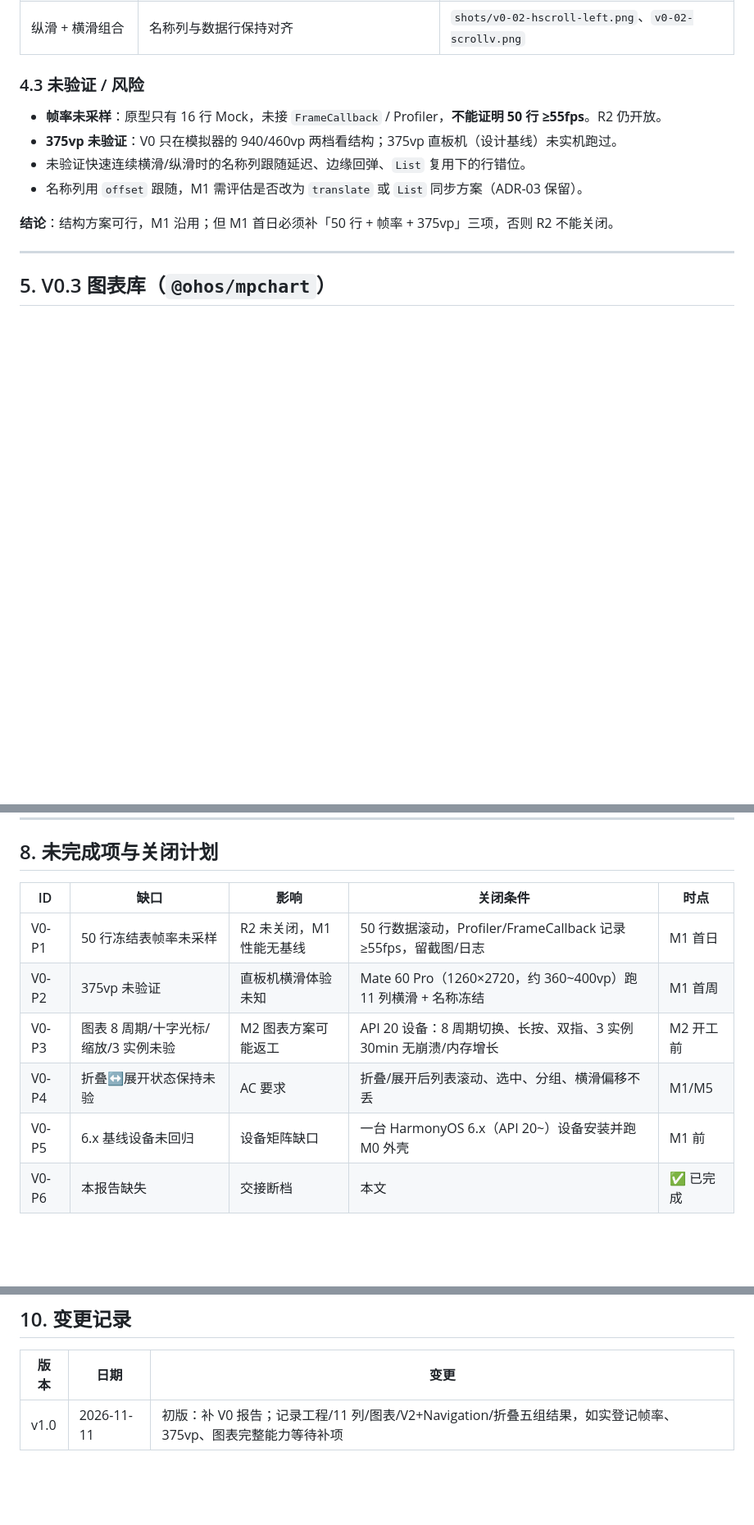
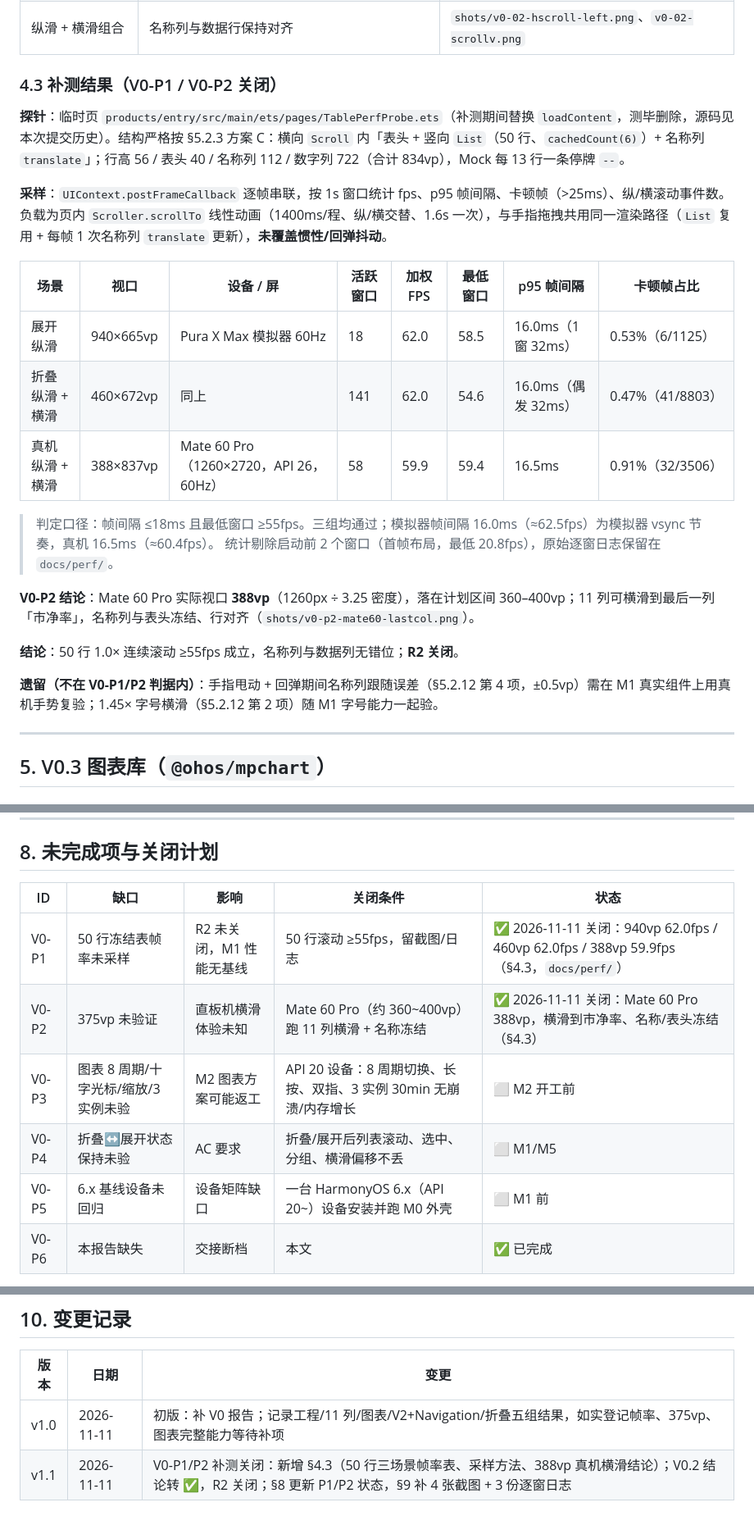
Before and after one commit to AndGirl/AI-hmos-Stock, a Markdown page: docs/v0-spike-report.md, 3 parts joined by grey strips. Shown at 82% size. Drawn GitHub-style; blank space fills up the shorter version.

Commit message:
docs: 关闭 V0-P1/P2（50 行帧率 + 388vp 真机）

```diff
--- a/docs/v0-spike-report.md
+++ b/docs/v0-spike-report.md
@@ -87,14 +87,26 @@ Row
 | 折叠（约 460vp） | 名称列冻结，右侧 10 列可横滑；滑到最右可见「市净率」 | `shots/v0-02-closed.png` |
 | 纵滑 + 横滑组合 | 名称列与数据行保持对齐 | `shots/v0-02-hscroll-left.png`、`v0-02-scrollv.png` |
 
-### 4.3 未验证 / 风险
+### 4.3 补测结果（V0-P1 / V0-P2 关闭）
 
-- **帧率未采样**：原型只有 16 行 Mock，未接 `FrameCallback` / Profiler，**不能证明 50 行 ≥55fps**。R2 仍开放。
-- **375vp 未验证**：V0 只在模拟器的 940/460vp 两档看结构；375vp 直板机（设计基线）未实机跑过。
-- 未验证快速连续横滑/纵滑时的名称列跟随延迟、边缘回弹、`List` 复用下的行错位。
-- 名称列用 `offset` 跟随，M1 需评估是否改为 `translate` 或 `List` 同步方案（ADR-03 保留）。
+**探针**：临时页 `products/entry/src/main/ets/pages/TablePerfProbe.ets`（补测期间替换 `loadContent`，测毕删除，源码见本次提交历史）。结构严格按 §5.2.3 方案 C：横向 `Scroll` 内「表头 + 竖向 `List`（50 行、`cachedCount(6)`）+ 名称列 `translate`」；行高 56 / 表头 40 / 名称列 112 / 数字列 722（合计 834vp），Mock 每 13 行一条停牌 `--`。
 
-**结论**：结构方案可行，M1 沿用；但 M1 首日必须补「50 行 + 帧率 + 375vp」三项，否则 R2 不能关闭。
+**采样**：`UIContext.postFrameCallback` 逐帧串联，按 1s 窗口统计 fps、p95 帧间隔、卡顿帧（>25ms）、纵/横滚动事件数。负载为页内 `Scroller.scrollTo` 线性动画（1400ms/程、纵/横交替、1.6s 一次），与手指拖拽共用同一渲染路径（`List` 复用 + 每帧 1 次名称列 `translate` 更新），**未覆盖惯性/回弹抖动**。
+
+| 场景 | 视口 | 设备 / 屏 | 活跃窗口 | 加权 FPS | 最低窗口 | p95 帧间隔 | 卡顿帧占比 |
+|---|---|---|---|---|---|---|---|
+| 展开纵滑 | 940×665vp | Pura X Max 模拟器 60Hz | 18 | 62.0 | 58.5 | 16.0ms（1 窗 32ms） | 0.53%（6/1125） |
+| 折叠纵滑 + 横滑 | 460×672vp | 同上 | 141 | 62.0 | 54.6 | 16.0ms（偶发 32ms） | 0.47%（41/8803） |
+| 真机纵滑 + 横滑 | 388×837vp | Mate 60 Pro（1260×2720，API 26，60Hz） | 58 | 59.9 | 59.4 | 16.5ms | 0.91%（32/3506） |
+
+> 判定口径：帧间隔 ≤18ms 且最低窗口 ≥55fps。三组均通过；模拟器帧间隔 16.0ms（≈62.5fps）为模拟器 vsync 节奏，真机 16.5ms（≈60.4fps）。
+> 统计剔除启动前 2 个窗口（首帧布局，最低 20.8fps），原始逐窗日志保留在 `docs/perf/`。
+
+**V0-P2 结论**：Mate 60 Pro 实际视口 **388vp**（1260px ÷ 3.25 密度），落在计划区间 360–400vp；11 列可横滑到最后一列「市净率」，名称列与表头冻结、行对齐（`shots/v0-p2-mate60-lastcol.png`）。
+
+**结论**：50 行 1.0× 连续滚动 ≥55fps 成立，名称列与数据列无错位；**R2 关闭**。
+
+**遗留（不在 V0-P1/P2 判据内）**：手指甩动 + 回弹期间名称列跟随误差（§5.2.12 第 4 项，±0.5vp）需在 M1 真实组件上用真机手势复验；1.45× 字号横滑（§5.2.12 第 2 项）随 M1 字号能力一起验。
 
 ---
 
@@ -165,13 +177,13 @@ Row
 
 ## 8. 未完成项与关闭计划
 
-| ID | 缺口 | 影响 | 关闭条件 | 时点 |
+| ID | 缺口 | 影响 | 关闭条件 | 状态 |
 |---|---|---|---|---|
-| V0-P1 | 50 行冻结表帧率未采样 | R2 未关闭，M1 性能无基线 | 50 行数据滚动，Profiler/FrameCallback 记录 ≥55fps，留截图/日志 | M1 首日 |
-| V0-P2 | 375vp 未验证 | 直板机横滑体验未知 | Mate 60 Pro（1260×2720，约 360~400vp）跑 11 列横滑 + 名称冻结 | M1 首周 |
-| V0-P3 | 图表 8 周期/十字光标/缩放/3 实例未验 | M2 图表方案可能返工 | API 20 设备：8 周期切换、长按、双指、3 实例 30min 无崩溃/内存增长 | M2 开工前 |
-| V0-P4 | 折叠↔展开状态保持未验 | AC 要求 | 折叠/展开后列表滚动、选中、分组、横滑偏移不丢 | M1/M5 |
-| V0-P5 | 6.x 基线设备未回归 | 设备矩阵缺口 | 一台 HarmonyOS 6.x（API 20~）设备安装并跑 M0 外壳 | M1 前 |
+| V0-P1 | 50 行冻结表帧率未采样 | R2 未关闭，M1 性能无基线 | 50 行滚动 ≥55fps，留截图/日志 | ✅ 2026-11-11 关闭：940vp 62.0fps / 460vp 62.0fps / 388vp 59.9fps（§4.3，`docs/perf/`） |
+| V0-P2 | 375vp 未验证 | 直板机横滑体验未知 | Mate 60 Pro（约 360~400vp）跑 11 列横滑 + 名称冻结 | ✅ 2026-11-11 关闭：Mate 60 Pro 388vp，横滑到市净率、名称/表头冻结（§4.3） |
+| V0-P3 | 图表 8 周期/十字光标/缩放/3 实例未验 | M2 图表方案可能返工 | API 20 设备：8 周期切换、长按、双指、3 实例 30min 无崩溃/内存增长 | ⬜ M2 开工前 |
+| V0-P4 | 折叠↔展开状态保持未验 | AC 要求 | 折叠/展开后列表滚动、选中、分组、横滑偏移不丢 | ⬜ M1/M5 |
+| V0-P5 | 6.x 基线设备未回归 | 设备矩阵缺口 | 一台 HarmonyOS 6.x（API 20~）设备安装并跑 M0 外壳 | ⬜ M1 前 |
 | V0-P6 | 本报告缺失 | 交接断档 | 本文 | ✅ 已完成 |
 
 > 上述补测从设计缓冲（8.5 人日）支出，不改变 60 人日总盘。
@@ -208,3 +227,4 @@ git show 23523d1:entry/src/main/ets/pages/V2Probe.ets
 | 版本 | 日期 | 变更 |
 |---|---|---|
 | v1.0 | 2026-11-11 | 初版：补 V0 报告；记录工程/11 列/图表/V2+Navigation/折叠五组结果，如实登记帧率、375vp、图表完整能力等待补项 |
+| v1.1 | 2026-11-11 | V0-P1/P2 补测关闭：新增 §4.3（50 行三场景帧率表、采样方法、388vp 真机横滑结论）；V0.2 结论转 ✅，R2 关闭；§8 更新 P1/P2 状态，§9 补 4 张截图 + 3 份逐窗日志 |
```
Also changed, not shown: other parts of docs/v0-spike-report.md (+11 -4 lines), shots/v0-p1-emu-folded.png (added), shots/v0-p1-emu-unfolded-hud.png (added), shots/v0-p2-mate60-lastcol.png (added), shots/v0-p2-mate60.png (added), 3 other files.
